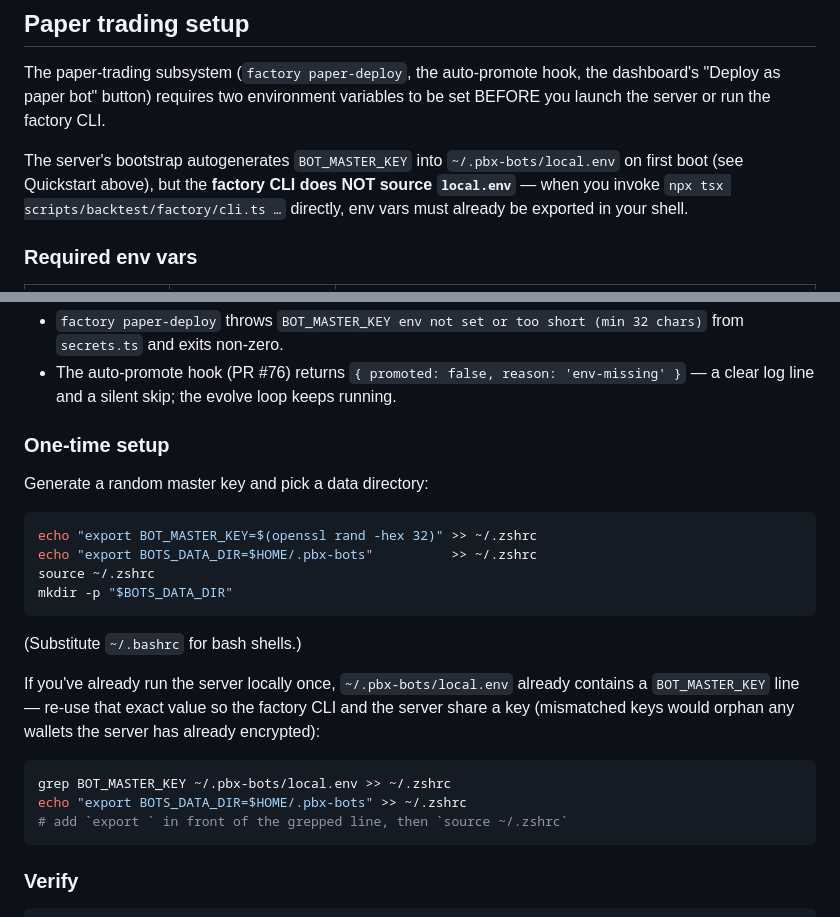
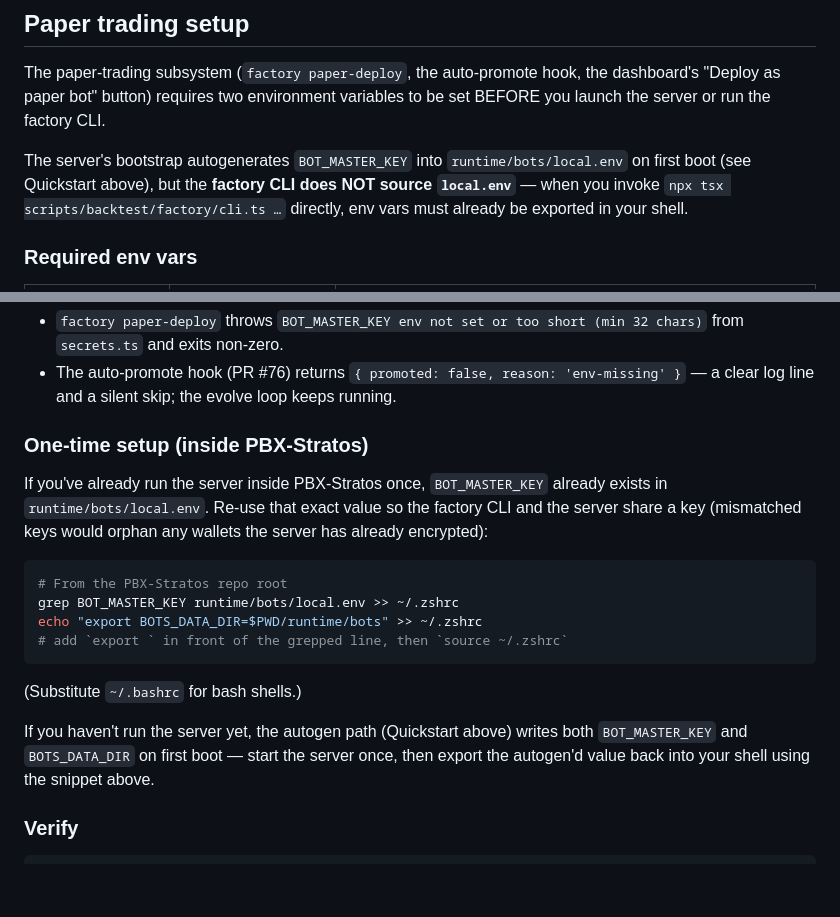
Before and after one commit to Typ0x/PBX-Stratos, a Markdown page: bots/README.md, 2 parts joined by grey strips. Rendered like a GitHub page; blank space fills up the shorter version.

````diff
--- a/bots/README.md
+++ b/bots/README.md
@@ -61,7 +62,7 @@ environment variables to be set BEFORE you launch the server or run
 the factory CLI.
 
 The server's bootstrap autogenerates `BOT_MASTER_KEY` into
-`~/.pbx-bots/local.env` on first boot (see Quickstart above), but the
+`runtime/bots/local.env` on first boot (see Quickstart above), but the
 **factory CLI does NOT source `local.env`** — when you invoke
 `npx tsx scripts/backtest/factory/cli.ts …` directly, env vars must
 already be exported in your shell.
@@ -83,29 +84,26 @@ evolve/auto-promote}.ts`. Without them:
   `{ promoted: false, reason: 'env-missing' }` — a clear log line and
   a silent skip; the evolve loop keeps running.
 
-### One-time setup
+### One-time setup (inside PBX-Stratos)
 
-Generate a random master key and pick a data directory:
+If you've already run the server inside PBX-Stratos once, `BOT_MASTER_KEY`
+already exists in `runtime/bots/local.env`. Re-use that exact value so
+the factory CLI and the server share a key (mismatched keys would
+orphan any wallets the server has already encrypted):
 
 ```bash
-echo "export BOT_MASTER_KEY=$(openssl rand -hex 32)" >> ~/.zshrc
-echo "export BOTS_DATA_DIR=$HOME/.pbx-bots"          >> ~/.zshrc
-source ~/.zshrc
-mkdir -p "$BOTS_DATA_DIR"
+# From the PBX-Stratos repo root
+grep BOT_MASTER_KEY runtime/bots/local.env >> ~/.zshrc
+echo "export BOTS_DATA_DIR=$PWD/runtime/bots" >> ~/.zshrc
+# add `export ` in front of the grepped line, then `source ~/.zshrc`
 ```
 
 (Substitute `~/.bashrc` for bash shells.)
 
-If you've already run the server locally once, `~/.pbx-bots/local.env`
-already contains a `BOT_MASTER_KEY` line — re-use that exact value so
-the factory CLI and the server share a key (mismatched keys would
-orphan any wallets the server has already encrypted):
-
-```bash
-grep BOT_MASTER_KEY ~/.pbx-bots/local.env >> ~/.zshrc
-echo "export BOTS_DATA_DIR=$HOME/.pbx-bots" >> ~/.zshrc
-# add `export ` in front of the grepped line, then `source ~/.zshrc`
-```
+If you haven't run the server yet, the autogen path (Quickstart above)
+writes both `BOT_MASTER_KEY` and `BOTS_DATA_DIR` on first boot — start
+the server once, then export the autogen'd value back into your shell
+using the snippet above.
 
 ### Verify
 
````
Also changed, not shown: other parts of bots/README.md (+45 -12 lines).
